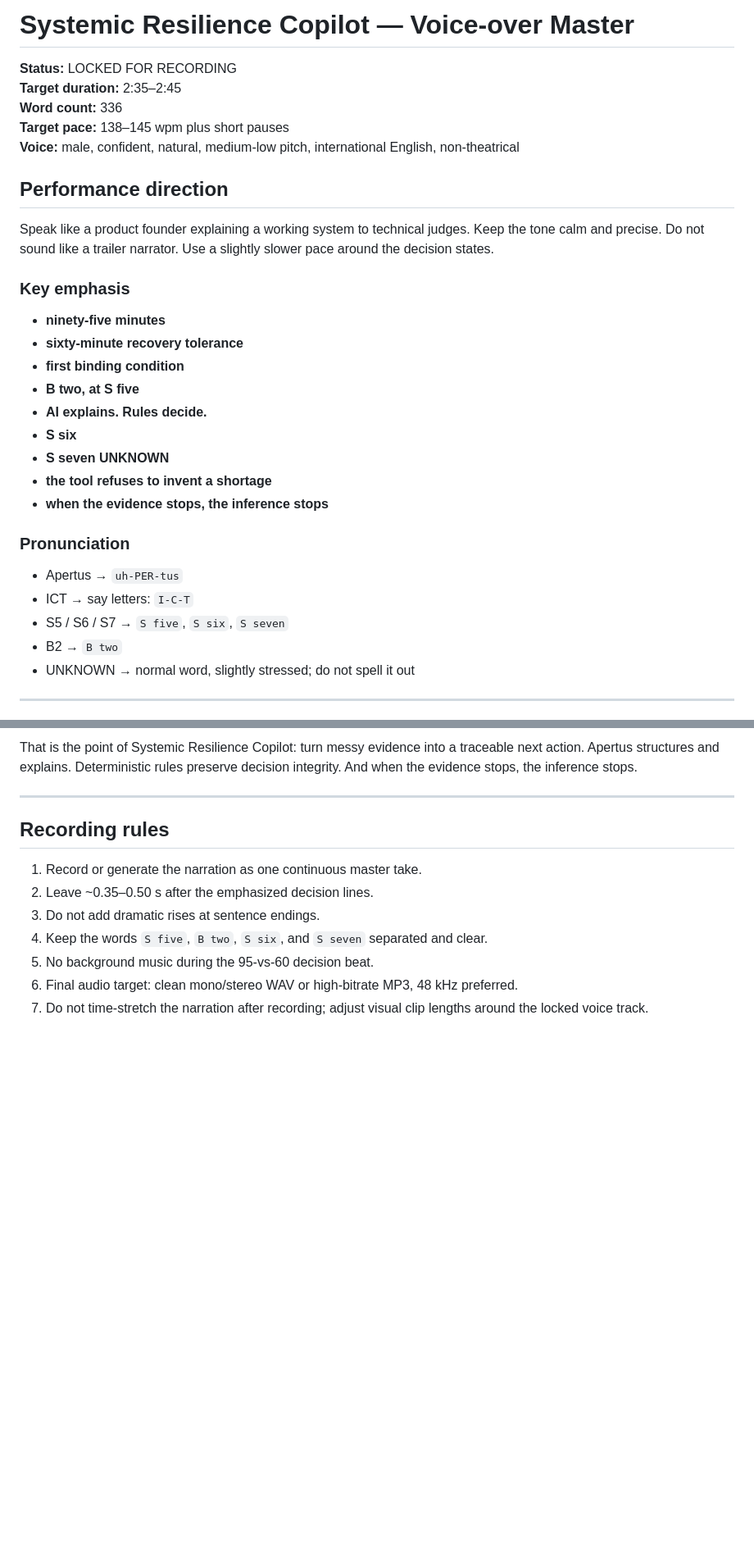
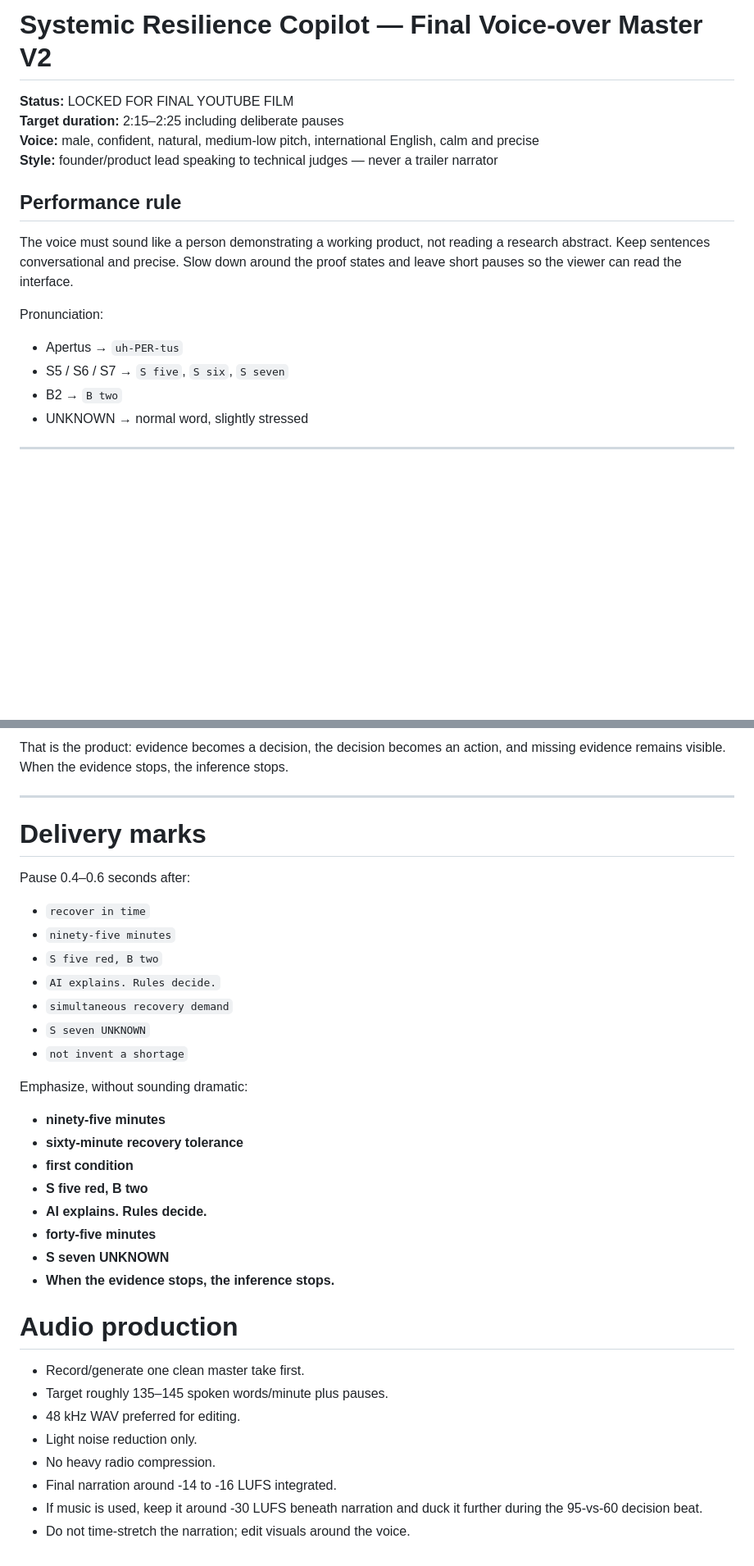
Before and after one commit to rostys-fintech/systemic-resilience-copilot, a Markdown page: video/VOICEOVER_MASTER.md, 2 parts joined by grey strips. Shown at 82% size. GitHub-like rendering; blank space fills up the shorter version.

Commit message:
Rewrite voiceover for judge-first final film

```diff
--- a/video/VOICEOVER_MASTER.md
+++ b/video/VOICEOVER_MASTER.md
@@ -1,32 +1,19 @@
-# Systemic Resilience Copilot — Voice-over Master
+# Systemic Resilience Copilot — Final Voice-over Master V2
 
-**Status:** LOCKED FOR RECORDING
-**Target duration:** 2:35–2:45
-**Word count:** 336
-**Target pace:** 138–145 wpm plus short pauses
-**Voice:** male, confident, natural, medium-low pitch, international English, non-theatrical
+**Status:** LOCKED FOR FINAL YOUTUBE FILM
+**Target duration:** 2:15–2:25 including deliberate pauses
+**Voice:** male, confident, natural, medium-low pitch, international English, calm and precise
+**Style:** founder/product lead speaking to technical judges — never a trailer narrator
 
-## Performance direction
+## Performance rule
 
-Speak like a product founder explaining a working system to technical judges. Keep the tone calm and precise. Do not sound like a trailer narrator. Use a slightly slower pace around the decision states.
+The voice must sound like a person demonstrating a working product, not reading a research abstract. Keep sentences conversational and precise. Slow down around the proof states and leave short pauses so the viewer can read the interface.
 
-### Key emphasis
-- **ninety-five minutes**
-- **sixty-minute recovery tolerance**
-- **first binding condition**
-- **B two, at S five**
-- **AI explains. Rules decide.**
-- **S six**
-- **S seven UNKNOWN**
-- **the tool refuses to invent a shortage**
-- **when the evidence stops, the inference stops**
-
-### Pronunciation
+Pronunciation:
 - Apertus → `uh-PER-tus`
-- ICT → say letters: `I-C-T`
 - S5 / S6 / S7 → `S five`, `S six`, `S seven`
 - B2 → `B two`
-- UNKNOWN → normal word, slightly stressed; do not spell it out
+- UNKNOWN → normal word, slightly stressed
 
 ---
 
@@ -62,14 +49,36 @@ Only now do we open the systemic lens. Three synthetic institutions may need the
 
-That is the point of Systemic Resilience Copilot: turn messy evidence into a traceable next action. Apertus structures and explains. Deterministic rules preserve decision integrity. And when the evidence stops, the inference stops.
+That is the product: evidence becomes a decision, the decision becomes an action, and missing evidence remains visible. When the evidence stops, the inference stops.
 
 ---
 
-## Recording rules
+# Delivery marks
 
-1. Record or generate the narration as one continuous master take.
-2. Leave ~0.35–0.50 s after the emphasized decision lines.
-3. Do not add dramatic rises at sentence endings.
-4. Keep the words `S five`, `B two`, `S six`, and `S seven` separated and clear.
-5. No background music during the 95-vs-60 decision beat.
-6. Final audio target: clean mono/stereo WAV or high-bitrate MP3, 48 kHz preferred.
-7. Do not time-stretch the narration after recording; adjust visual clip lengths around the locked voice track.
+Pause 0.4–0.6 seconds after:
+- `recover in time`
+- `ninety-five minutes`
+- `S five red, B two`
+- `AI explains. Rules decide.`
+- `simultaneous recovery demand`
+- `S seven UNKNOWN`
+- `not invent a shortage`
+
+Emphasize, without sounding dramatic:
+- **ninety-five minutes**
+- **sixty-minute recovery tolerance**
+- **first condition**
+- **S five red, B two**
+- **AI explains. Rules decide.**
+- **forty-five minutes**
+- **S seven UNKNOWN**
+- **When the evidence stops, the inference stops.**
+
+# Audio production
+
+- Record/generate one clean master take first.
+- Target roughly 135–145 spoken words/minute plus pauses.
+- 48 kHz WAV preferred for editing.
+- Light noise reduction only.
+- No heavy radio compression.
+- Final narration around -14 to -16 LUFS integrated.
+- If music is used, keep it around -30 LUFS beneath narration and duck it further during the 95-vs-60 decision beat.
+- Do not time-stretch the narration; edit visuals around the voice.
```
Also changed, not shown: other parts of video/VOICEOVER_MASTER.md (+15 -15 lines).
